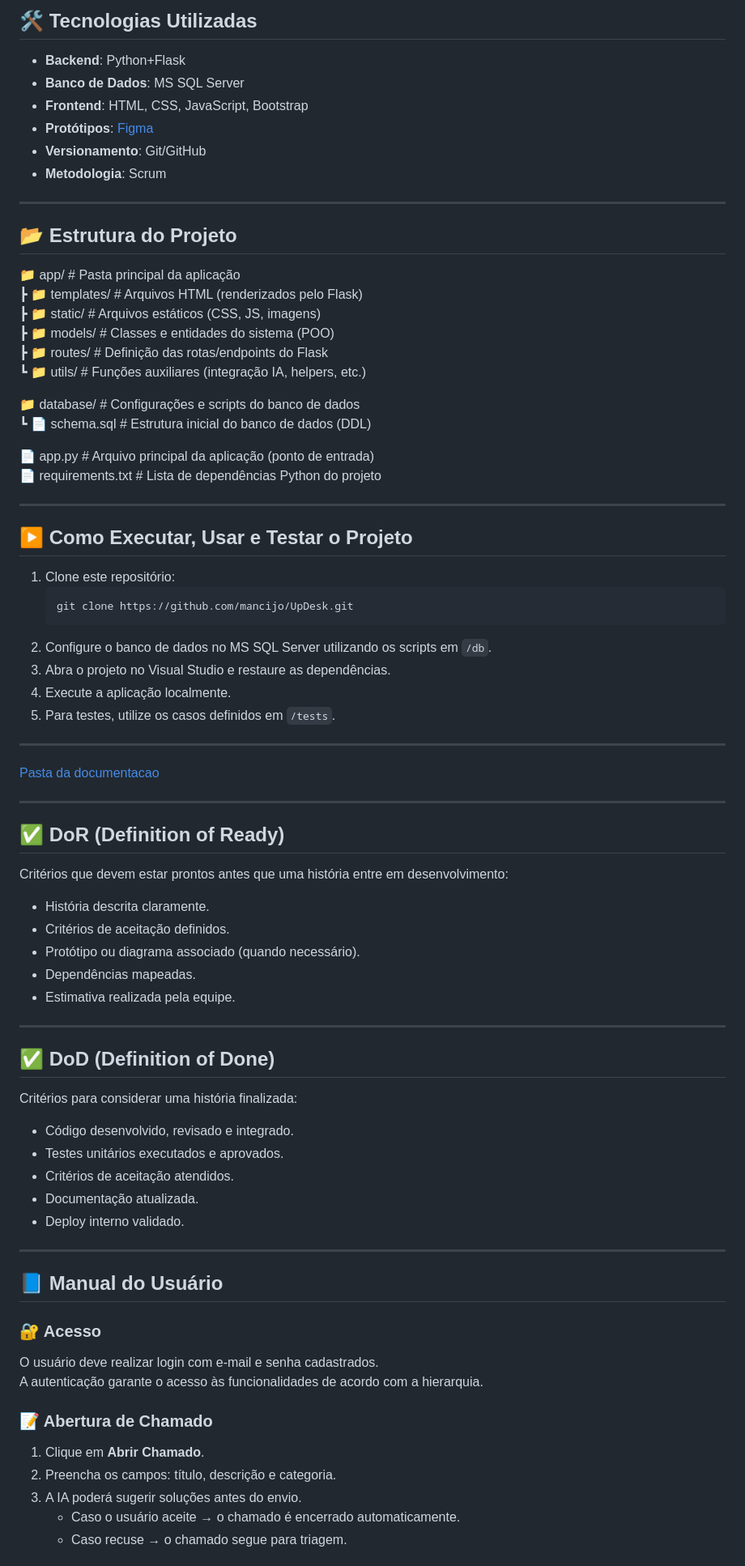
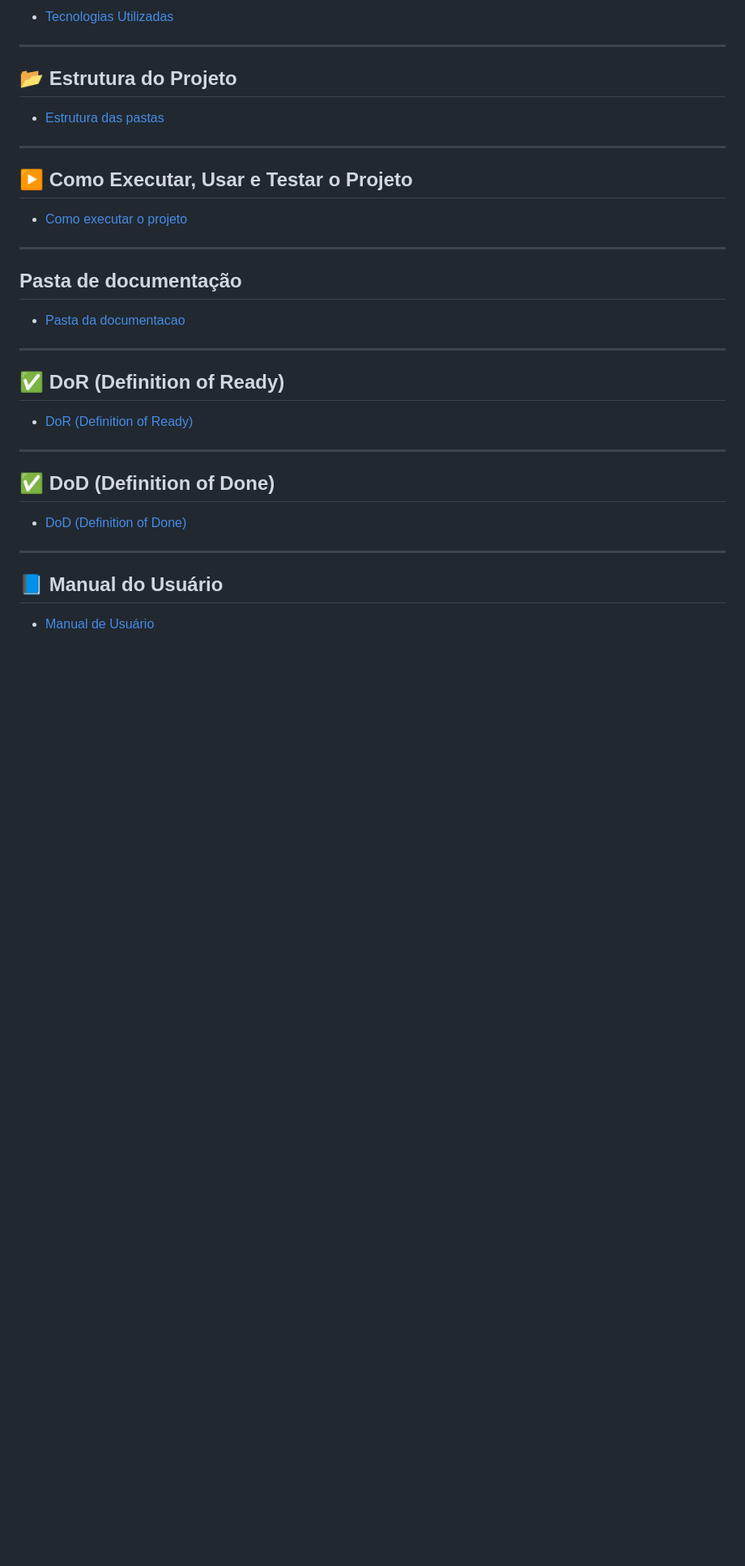
Before and after one commit to MateusTeod/UpDesk-Mateus, a Markdown page: README.md, the part around the change printed below. Shown: that part at 81% size. Drawn GitHub-style; blank space fills up the shorter version.

Commit message:
Update README.md
Finalizado sprint 2

````diff
--- a/README.md
+++ b/README.md
@@ -64,78 +39,39 @@ O UpDesk propõe uma solução inovadora com inteligência artificial integrada,
 
-## 🛠 Tecnologias Utilizadas <a id="tecnologias-utilizadas"></a>
-- **Backend**: Python+Flask
-- **Banco de Dados**: MS SQL Server
-- **Frontend**: HTML, CSS, JavaScript, Bootstrap
-- **Protótipos**: [Figma](https://www.figma.com/design/zsCyy2iAYMPcS7DAUR5rye/Sem-t%C3%ADtulo?node-id=1-1784&m=dev)
-- **Versionamento**: Git/GitHub
-- **Metodologia**: Scrum
+- [Tecnologias Utilizadas](https://github.com/MateusTeod/UpDesk-PIM-4/blob/main/Dev%20planning/Tecnologias-utilizadas.md)
 
 ---
 
 ## 📂 Estrutura do Projeto <a id="estrutura-de-pastas"></a>
 
-📁 app/                   # Pasta principal da aplicação
- ┣ 📁 templates/          # Arquivos HTML (renderizados pelo Flask)
- ┣ 📁 static/             # Arquivos estáticos (CSS, JS, imagens)
- ┣ 📁 models/             # Classes e entidades do sistema (POO)
- ┣ 📁 routes/             # Definição das rotas/endpoints do Flask
- ┗ 📁 utils/              # Funções auxiliares (integração IA, helpers, etc.)
-
-📁 database/              # Configurações e scripts do banco de dados
- ┗ 📄 schema.sql          # Estrutura inicial do banco de dados (DDL)
-
-📄 app.py                 # Arquivo principal da aplicação (ponto de entrada)
-📄 requirements.txt       # Lista de dependências Python do projeto
+- [Estrutura das pastas](https://github.com/MateusTeod/UpDesk-PIM-4/blob/main/Dev%20planning/Estrutura%20das%20pastas.md)
 
 ---
 
 ## ▶️ Como Executar, Usar e Testar o Projeto <a id="como-rodar-o-projeto"></a>
-1. Clone este repositório:
-   ```bash
-   git clone https://github.com/mancijo/UpDesk.git
-   ```
-2. Configure o banco de dados no MS SQL Server utilizando os scripts em `/db`.
-3. Abra o projeto no Visual Studio e restaure as dependências.
-4. Execute a aplicação localmente.
-5. Para testes, utilize os casos definidos em `/tests`.
+
+- [Como executar o projeto](https://github.com/MateusTeod/UpDesk-PIM-4/blob/main/Dev%20planning/Executar%20projeto.md)
 
 ---
 
-[Pasta da documentacao](https://github.com/mancijo/UpDesk/tree/main/Documentation)
+## Pasta de documentação
+
+- [Pasta da documentacao](https://github.com/mancijo/UpDesk/tree/main/Documentation)
 
 ---
 
 ## ✅ DoR (Definition of Ready)
-Critérios que devem estar prontos antes que uma história entre em desenvolvimento:
 
-- História descrita claramente.
-- Critérios de aceitação definidos.
-- Protótipo ou diagrama associado (quando necessário).
-- Dependências mapeadas.
-- Estimativa realizada pela equipe.
+- [DoR (Definition of Ready)](https://github.com/MateusTeod/UpDesk-PIM-4/blob/main/Dev%20planning/DoR%20(Definition%20of%20Ready).md)
 
 ---
 
 ## ✅ DoD (Definition of Done)
-Critérios para considerar uma história finalizada:
 
-- Código desenvolvido, revisado e integrado.
-- Testes unitários executados e aprovados.
-- Critérios de aceitação atendidos.
-- Documentação atualizada.
-- Deploy interno validado.
+- [DoD (Definition of Done)](https://github.com/MateusTeod/UpDesk-PIM-4/blob/main/Dev%20planning/DOD.md)
 
 ---
 
 ## 📘 Manual do Usuário
-### 🔐 Acesso
-O usuário deve realizar login com e-mail e senha cadastrados.
-A autenticação garante o acesso às funcionalidades de acordo com a hierarquia.
 
-### 📝 Abertura de Chamado
-1. Clique em **Abrir Chamado**.
-2. Preencha os campos: título, descrição e categoria.
-3. A IA poderá sugerir soluções antes do envio.
-   - Caso o usuário aceite → o chamado é encerrado automaticamente.
-   - Caso recuse → o chamado segue para triagem.
+- [Manual de Usuário](https://github.com/MateusTeod/UpDesk-PIM-4/blob/main/Dev%20planning/Manual%20de%20usuario.md)
 
````
Also changed, not shown: other parts of README.md (+5 -37 lines).
